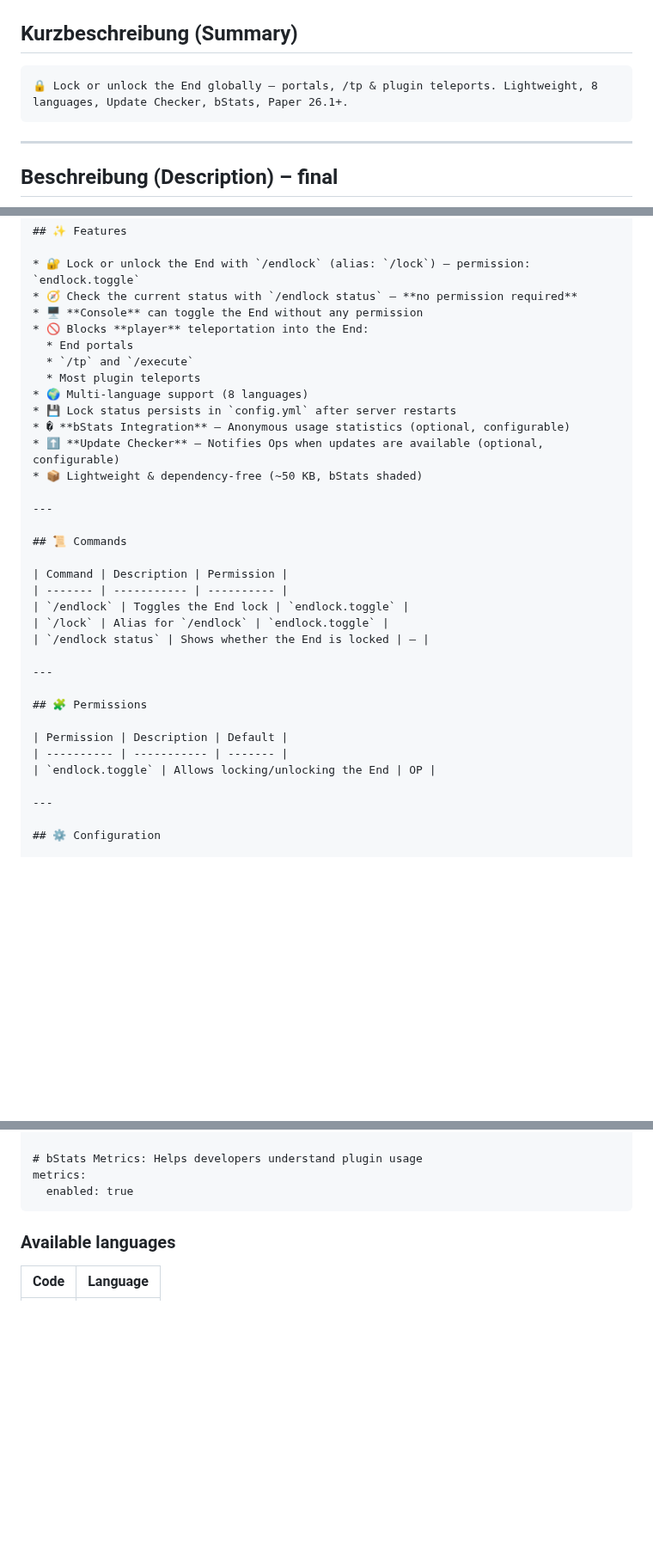
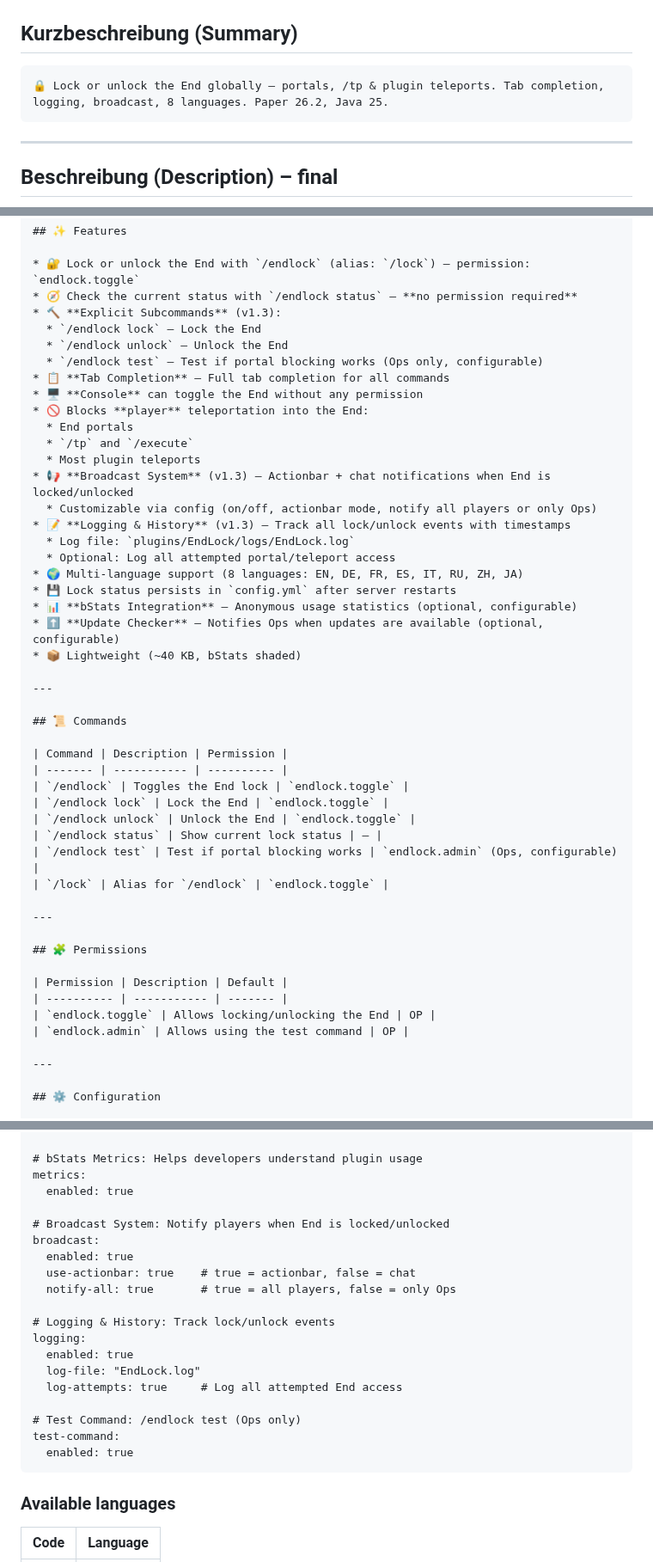
Before and after one commit to vwtfafa/lock-end, a Markdown page: MODRINTH.md, 3 parts joined by grey strips. Shown at 86% size. Rendered like a GitHub page; blank space fills up the shorter version.

Commit message:
Update MODRINTH.md: Add v1.3 features (tab completion, subcommands, broadcast, logging)

````diff
--- a/MODRINTH.md
+++ b/MODRINTH.md
@@ -5,7 +5,7 @@
 ## Kurzbeschreibung (Summary)
 
 ```
-🔒 Lock or unlock the End globally — portals, /tp & plugin teleports. Lightweight, 8 languages, Update Checker, bStats, Paper 26.1+.
+🔒 Lock or unlock the End globally — portals, /tp & plugin teleports. Tab completion, logging, broadcast, 8 languages. Paper 26.2, Java 25.
 ```
 
 ---
@@ -24,16 +24,26 @@ Perfect for survival servers, SMPs, events, or progression-based gameplay.
 
 * 🔐 Lock or unlock the End with `/endlock` (alias: `/lock`) — permission: `endlock.toggle`
 * 🧭 Check the current status with `/endlock status` — **no permission required**
+* 🔨 **Explicit Subcommands** (v1.3):
+  * `/endlock lock` — Lock the End
+  * `/endlock unlock` — Unlock the End
+  * `/endlock test` — Test if portal blocking works (Ops only, configurable)
+* 📋 **Tab Completion** — Full tab completion for all commands
 * 🖥️ **Console** can toggle the End without any permission
 * 🚫 Blocks **player** teleportation into the End:
   * End portals
   * `/tp` and `/execute`
   * Most plugin teleports
-* 🌍 Multi-language support (8 languages)
+* 📢 **Broadcast System** (v1.3) — Actionbar + chat notifications when End is locked/unlocked
+  * Customizable via config (on/off, actionbar mode, notify all players or only Ops)
+* 📝 **Logging & History** (v1.3) — Track all lock/unlock events with timestamps
+  * Log file: `plugins/EndLock/logs/EndLock.log`
+  * Optional: Log all attempted portal/teleport access
+* 🌍 Multi-language support (8 languages: EN, DE, FR, ES, IT, RU, ZH, JA)
 * 💾 Lock status persists in `config.yml` after server restarts
-* � **bStats Integration** — Anonymous usage statistics (optional, configurable)
+* 📊 **bStats Integration** — Anonymous usage statistics (optional, configurable)
 * ⬆️ **Update Checker** — Notifies Ops when updates are available (optional, configurable)
-* 📦 Lightweight & dependency-free (~50 KB, bStats shaded)
+* 📦 Lightweight (~40 KB, bStats shaded)
 
 ---
 
@@ -42,8 +52,11 @@ Perfect for survival servers, SMPs, events, or progression-based gameplay.
 | Command | Description | Permission |
 | ------- | ----------- | ---------- |
 | `/endlock` | Toggles the End lock | `endlock.toggle` |
+| `/endlock lock` | Lock the End | `endlock.toggle` |
+| `/endlock unlock` | Unlock the End | `endlock.toggle` |
+| `/endlock status` | Show current lock status | — |
+| `/endlock test` | Test if portal blocking works | `endlock.admin` (Ops, configurable) |
 | `/lock` | Alias for `/endlock` | `endlock.toggle` |
-| `/endlock status` | Shows whether the End is locked | — |
 
 ---
 
@@ -52,6 +65,7 @@ Perfect for survival servers, SMPs, events, or progression-based gameplay.
 | Permission | Description | Default |
 | ---------- | ----------- | ------- |
 | `endlock.toggle` | Allows locking/unlocking the End | OP |
+| `endlock.admin` | Allows using the test command | OP |
 
 ---
 
@@ -70,6 +84,22 @@ update-checker:
 
 # bStats Metrics: Helps developers understand plugin usage
 metrics:
+  enabled: true
+
+# Broadcast System: Notify players when End is locked/unlocked
+broadcast:
+  enabled: true
+  use-actionbar: true    # true = actionbar, false = chat
+  notify-all: true       # true = all players, false = only Ops
+
+# Logging & History: Track lock/unlock events
+logging:
+  enabled: true
+  log-file: "EndLock.log"
+  log-attempts: true     # Log all attempted End access
+
+# Test Command: /endlock test (Ops only)
+test-command:
   enabled: true
 ```
 
````
Also changed, not shown: other parts of MODRINTH.md (+16 -7 lines).
